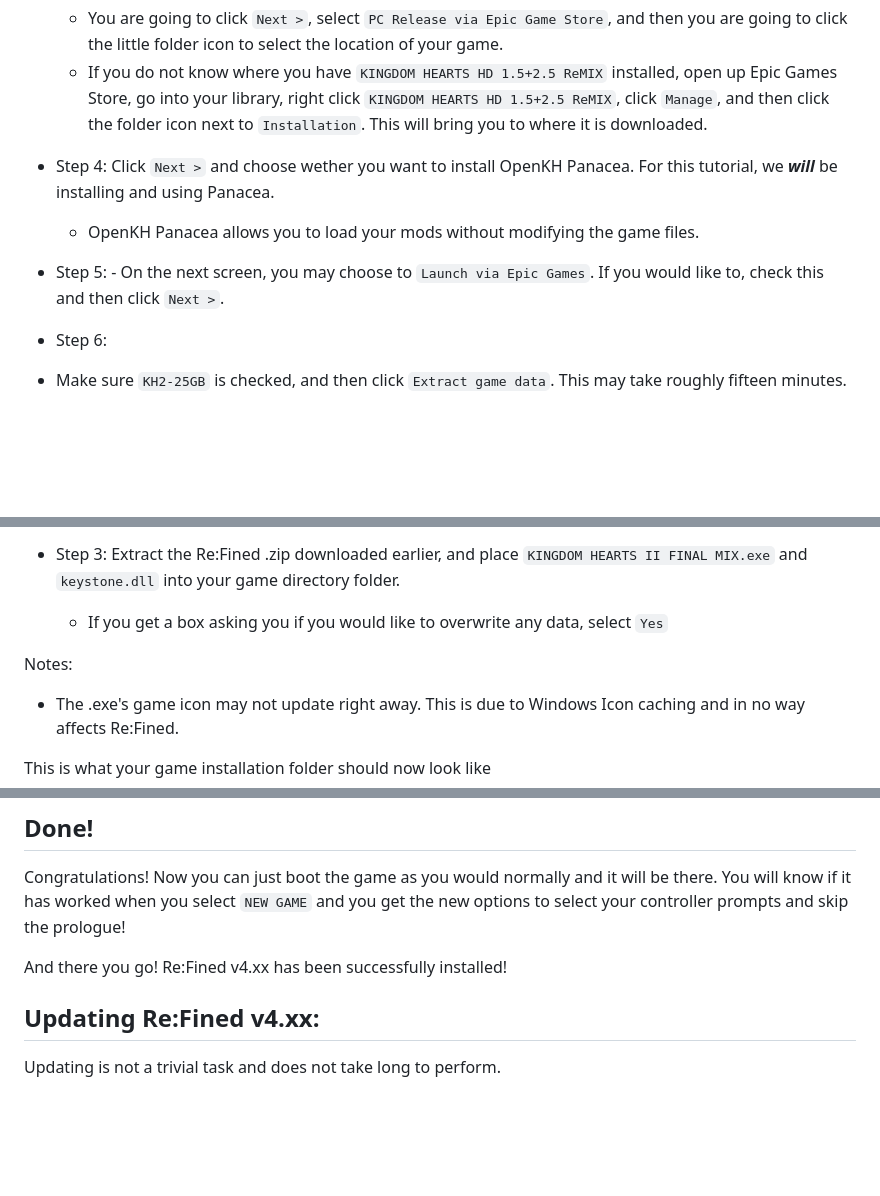
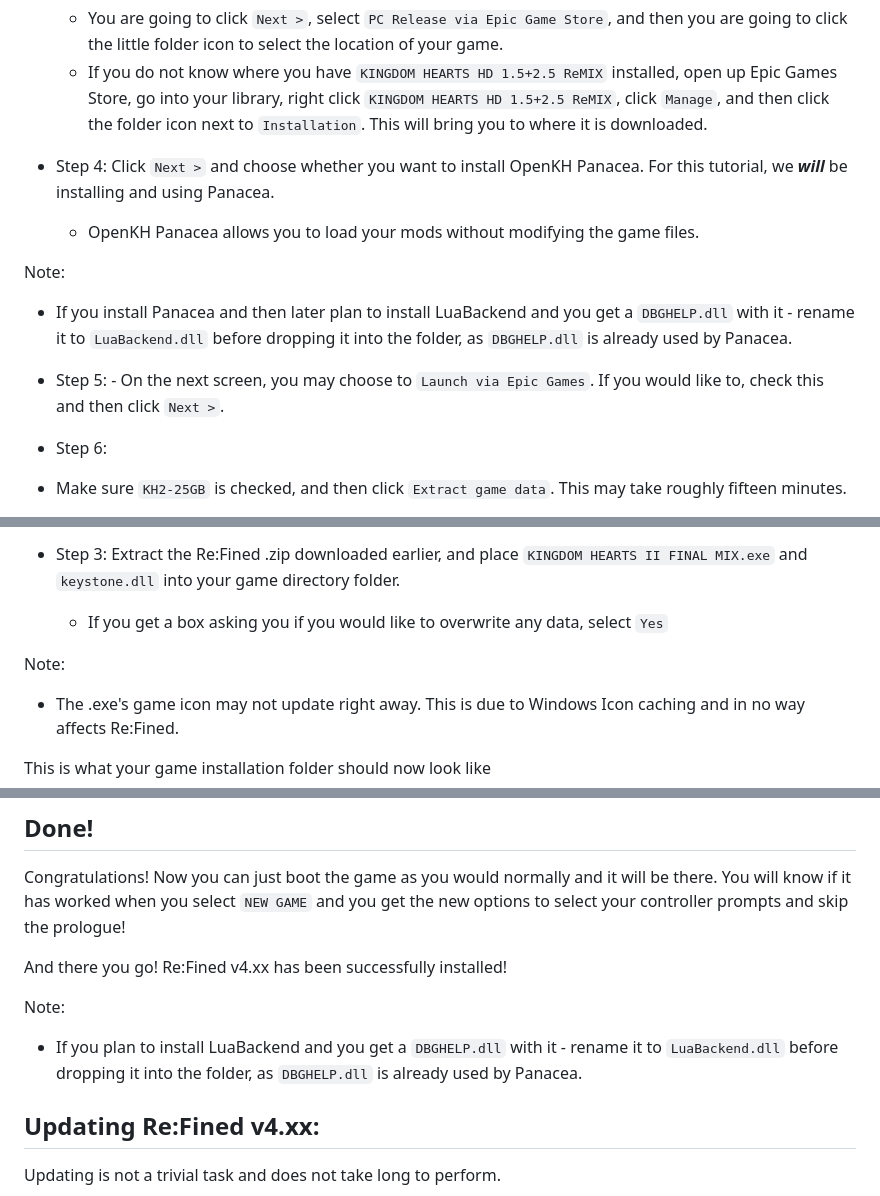
Before and after one commit to KH-ReFined/KH-ReFined, a Markdown page: SETUP.md, 3 parts joined by grey strips. GitHub-like rendering; blank space fills up the shorter version.

Commit message:
add a note about luabackend

```diff
--- a/SETUP.md
+++ b/SETUP.md
@@ -28,12 +28,16 @@ In this section, we will be setting up OpenKH's Mods Manager to patch the necess
    - You are going to click `Next >`, select `PC Release via Epic Game Store`, and then you are going to click the little folder icon to select the location of your game.
    - If you do not know where you have `KINGDOM HEARTS HD 1.5+2.5 ReMIX` installed, open up Epic Games Store, go into your library, right click `KINGDOM HEARTS HD 1.5+2.5 ReMIX`, click `Manage`, and then click the folder icon next to `Installation`. This will bring you to where it is downloaded.
 
-- Step 4: Click `Next >` and choose wether you want to install OpenKH Panacea. For this tutorial, we ***will*** be installing and using Panacea.
+- Step 4: Click `Next >` and choose whether you want to install OpenKH Panacea. For this tutorial, we ***will*** be installing and using Panacea.
    - OpenKH Panacea allows you to load your mods without modifying the game files.
+
+ Note:
+- If you install Panacea and then later plan to install LuaBackend and you get a `DBGHELP.dll` with it - rename it to `LuaBackend.dll` before dropping it into the folder, as `DBGHELP.dll` is already used by Panacea.
 
 - Step 5: - On the next screen, you may choose to `Launch via Epic Games`. If you would like to, check this and then click `Next >`.
 
 - Step 6:
+
 - Make sure `KH2-25GB` is checked, and then click `Extract game data`. This may take roughly fifteen minutes.
    - If you have already used OpenKH in the past, I recommend doing this step again with a completely fresh install of the game, that way any extracted data is guaranteed to not be accidently modified by a pre-existing modification.
    - If you encounter any errors extracting the game files, please either try again, or re-download your game!
@@ -82,7 +86,7 @@ In this section, we will be placing our new Re:Fined v4.00 installation files in
 - Step 3: Extract the Re:Fined .zip downloaded earlier, and place `KINGDOM HEARTS II FINAL MIX.exe` and `keystone.dll` into your game directory folder.
    - If you get a box asking you if you would like to overwrite any data, select `Yes`
 
-Notes:
+Note:
 - The .exe's game icon may not update right away. This is due to Windows Icon caching and in no way affects Re:Fined.
 
 This is what your game installation folder should now look like
@@ -94,6 +98,9 @@ This is what your game installation folder should now look like
 Congratulations! Now you can just boot the game as you would normally and it will be there. You will know if it has worked when you select `NEW GAME` and you get the new options to select your controller prompts and skip the prologue!
 
 And there you go! Re:Fined v4.xx has been successfully installed!
+
+Note:
+- If you plan to install LuaBackend and you get a `DBGHELP.dll` with it - rename it to `LuaBackend.dll` before dropping it into the folder, as `DBGHELP.dll` is already used by Panacea.
 
 ## Updating Re:Fined v4.xx:
 
```
